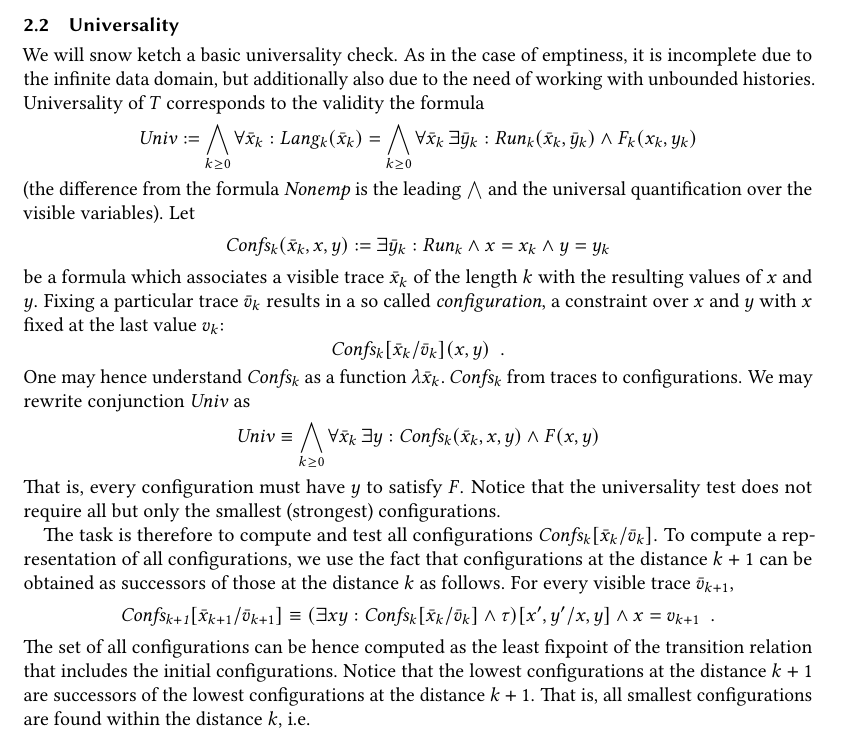
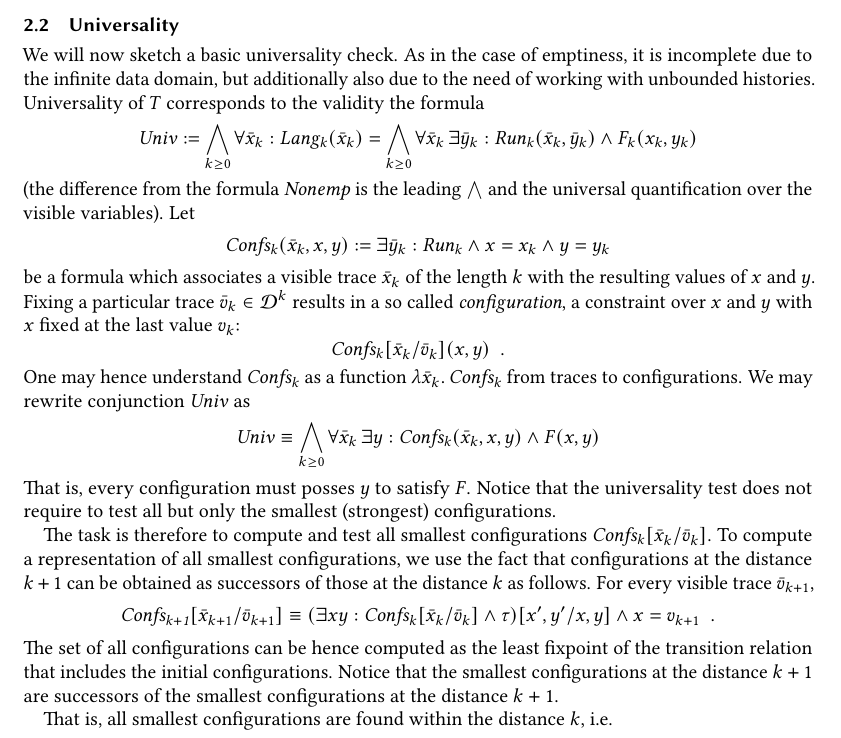
Before and after one commit to cathiec/Alternating-Data-Automata, a LaTeX paper (symbolic_nfa_universality/symbolic_subset_construction.tex): part of page 3 of 3, cut so that both start at the same text. Compiled offline with pdfLaTeX.

Commit message:
little fixes in emp univ trans sys

```diff
--- a/symbolic_nfa_universality/symbolic_subset_construction.tex
+++ b/symbolic_nfa_universality/symbolic_subset_construction.tex
@@ -270,7 +270,7 @@ $$\States {\leq n}  \equiv \States {\leq n} \lor \subst{(\exists x,y: \States {n
 
 \newpage
 \subsection{Universality}
-We will snow ketch a basic universality check.
+We will now sketch a basic universality check.
 As in the case of emptiness, it is incomplete due to the infinite data domain, but additionally also due to the need of working with unbounded histories.
 %
 Universality of $T$ corresponds to the validity the formula
@@ -287,7 +287,7 @@ $$
 \Configurations k(\vect x[k],x,y) \fdef \exists \vect y[k]:\Run k \land x = x_k \land y = y_k
 $$
 be a formula which associates a visible trace $\vect x[k]$ of the length $k$ with the resulting values of $x$ and $y$.
-Fixing a particular trace $\vect \dval [k]$ results in a so called \emph{configuration},
+Fixing a particular trace $\vect \dval [k]\in\domain^k$ results in a so called \emph{configuration},
 a constraint over $x$ and $y$ with $x$ fixed at the last value $\dval_k$:
 $$
 \subst{\Configurations k}{\vect x[k]}{\vect \dval[k]}(x,y)\ \ .
@@ -301,11 +301,11 @@ $$
 \equiv
 \bigwedge_{k\geq 0} \forall \vect x[k]\,\exists y:\Configurations k(\vect x[k],x,y) \land \final(x,y)
 $$
-That is, every configuration must have $y$ to satisfy $\final$.
-Notice that the universality test does not require all but only the smallest (strongest) configurations.
+That is, every configuration must posses $y$ to satisfy $\final$.
+Notice that the universality test does not require to test all but only the smallest (strongest) configurations.
 
-The task is therefore to compute and test all configurations $\subst{\Configurations {k}}{\vect x[k]}{\vect \dval[k]}$.
-To compute a representation of all configurations, we use the fact that configurations at the distance $k+1$ can be obtained as successors of those at the distance $k$ as follows.
+The task is therefore to compute and test all smallest configurations $\subst{\Configurations {k}}{\vect x[k]}{\vect \dval[k]}$.
+To compute a representation of all smallest configurations, we use the fact that configurations at the distance $k+1$ can be obtained as successors of those at the distance $k$ as follows.
 For every visible trace $\vect \dval [k+1]$,
 $$
 \subst{\Configurations {k+1}}{\vect x[k+1]}{\vect \dval[k+1]} \equiv
@@ -313,8 +313,9 @@ $$
 $$
 The set of all configurations can be hence computed as the least fixpoint of the transition relation that includes the initial configurations.
 %
-Notice that the lowest configurations at the distance $k+1$ are successors of the lowest configurations at the distance $k+1$.
+Notice that the smallest configurations at the distance $k+1$ are successors of the smallest configurations at the distance $k+1$.
 %
+
 That is, all smallest configurations are found within the distance $k$, i.e.
 $$
 \bigwedge_{\ell\geq 0} \forall \vect x[\ell]:\Configurations {\ell} \rightarrow \bigvee_{m\leq k} \exists \vect x[m]: \Configurations {m}
```
